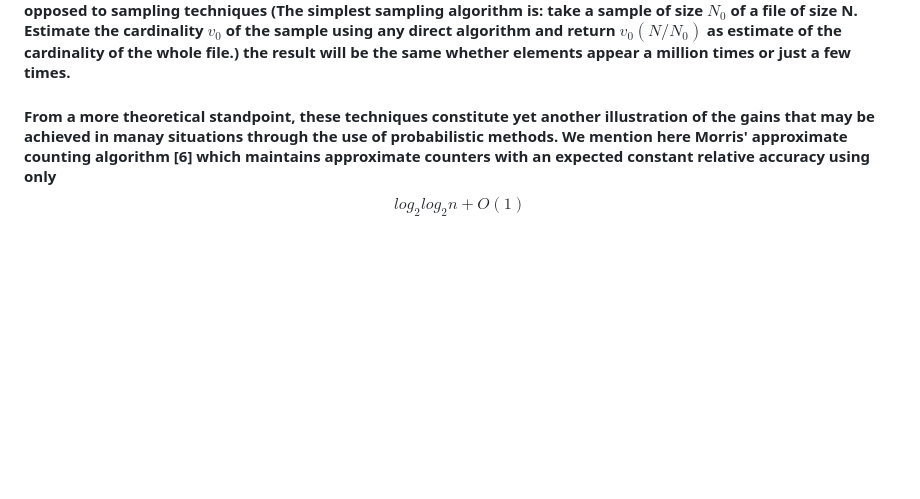
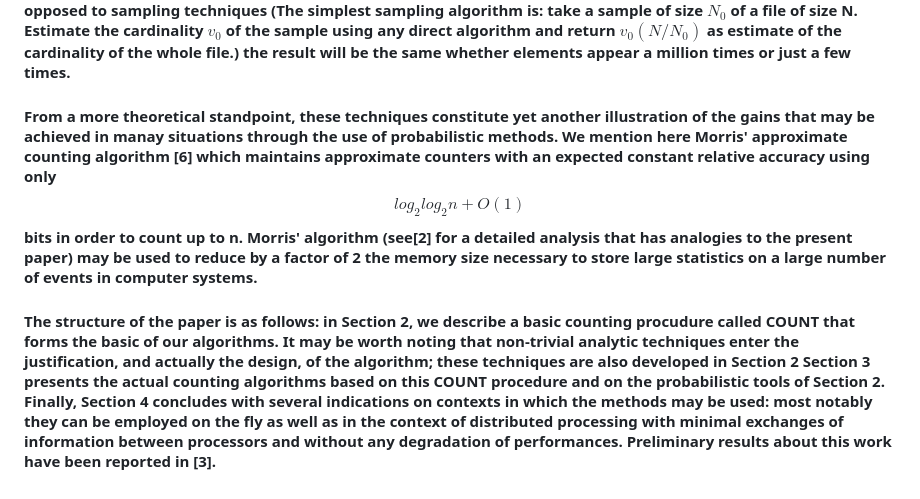
Before and after one commit to kenz68/article-writing, a Markdown page: abstract/probabilistic_counting.md, the part around the change. Rendered like a GitHub page; blank space fills up the shorter version.

Commit message:
part 1 - introduction

```diff
--- a/abstract/probabilistic_counting.md
+++ b/abstract/probabilistic_counting.md
@@ -19,4 +19,5 @@ generally be evalueted in a number of different manners, and the overall perform
 
 #### In this paper, we propose efficient algorithms to estimate the  cardinalities of multisets of data as are commonly encountered in data base practice. A trivial method consists in determining card(M) by bulding a list of all elements of M without replicationl this method has the advantage of being exact but is has a cost in number of disk accesses and auviliary storage (at least O(a) or O(alog.a) if sorting is used) that might be higher than the possible gains which one can obtain using that information.
 #### The method we propose here is probabilistic in nature since its result depends on the particular hashing function used and on the particular data on which it operates. It uses minimal extra storage in core and provides practically useful estimates on cardinalities of large collections of data. The accuracy is inversely related to the storage; using 64 binary words of typically 32 bits, we want attain a typical accuracy of 10%; using 256 words, the accuracy improve to about 5%. The performances do not degrade as files get large: with 32 bit words, one can safely count cardinalities well over 100 million. The only asumption made í that records can be hashed in a suitably psedo-uniform manner. This does not however appear to be a severe limitation since empirical studies on large industrial files [5] reveal that careful implementations of standard hashing techniques do achieve practically uniformity of hashed values. Furthermore, by design, our algorithms are totally insensitive to the replication structures of files: as opposed to sampling techniques (The simplest sampling algorithm is: take a sample of size $N_0$ of a file of size N. Estimate the cardinality $v_0$ of the sample using any direct algorithm and return $v_0(N/N_0)$ as estimate of the cardinality of the whole file.) the result will be the same whether elements appear a million times or just a few times.
-#### From a more theoretical standpoint, these techniques constitute yet another illustration of the gains that may be achieved in manay situations through the use of probabilistic methods. We mention here Morris' approximate counting algorithm [6] which maintains approximate counters with an expected constant relative accuracy using only $$log_2log_2n + O(1)$$
+#### From a more theoretical standpoint, these techniques constitute yet another illustration of the gains that may be achieved in manay situations through the use of probabilistic methods. We mention here Morris' approximate counting algorithm [6] which maintains approximate counters with an expected constant relative accuracy using only $$log_2log_2n + O(1)$$ bits in order to count up to n. Morris' algorithm (see[2] for a detailed analysis that has analogies to the present paper) may be used to reduce by a factor of 2 the memory size necessary to store large statistics on a large number of events in computer systems.
+#### The structure of the paper is as follows: in Section 2, we describe a basic counting procudure called COUNT that forms the basic of our algorithms. It may be worth noting that non-trivial analytic techniques enter the justification, and actually the design, of the algorithm; these techniques are also developed in Section 2 Section 3 presents the actual counting algorithms based on this COUNT procedure and on the probabilistic tools of Section 2. Finally, Section 4 concludes with several indications on contexts in which the methods may be used: most notably they can be employed on the fly as well as in the context of distributed processing with minimal exchanges of information between processors and without any degradation of performances. Preliminary results about this work have been reported in [3].
```
